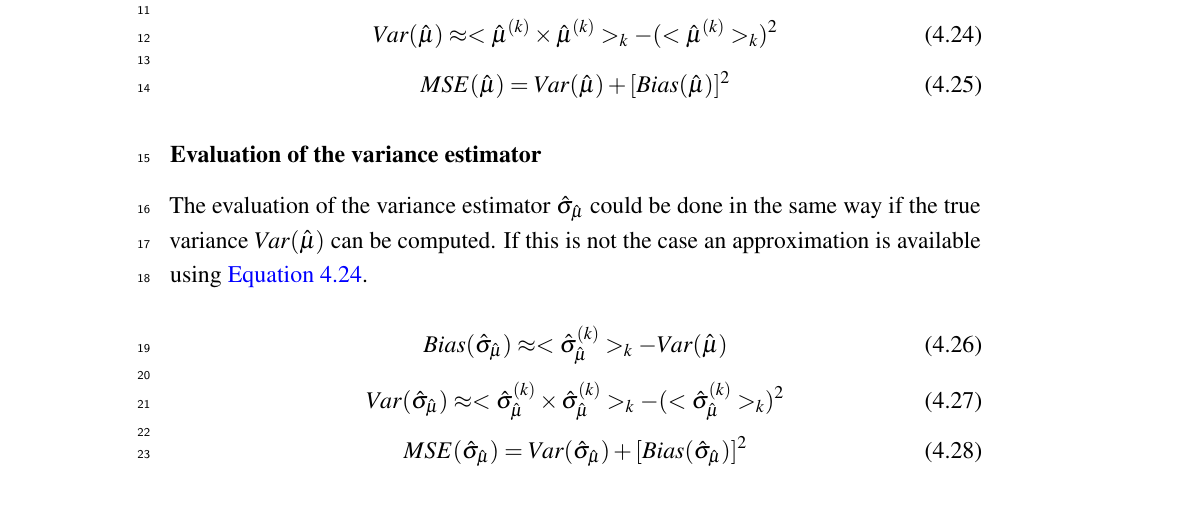
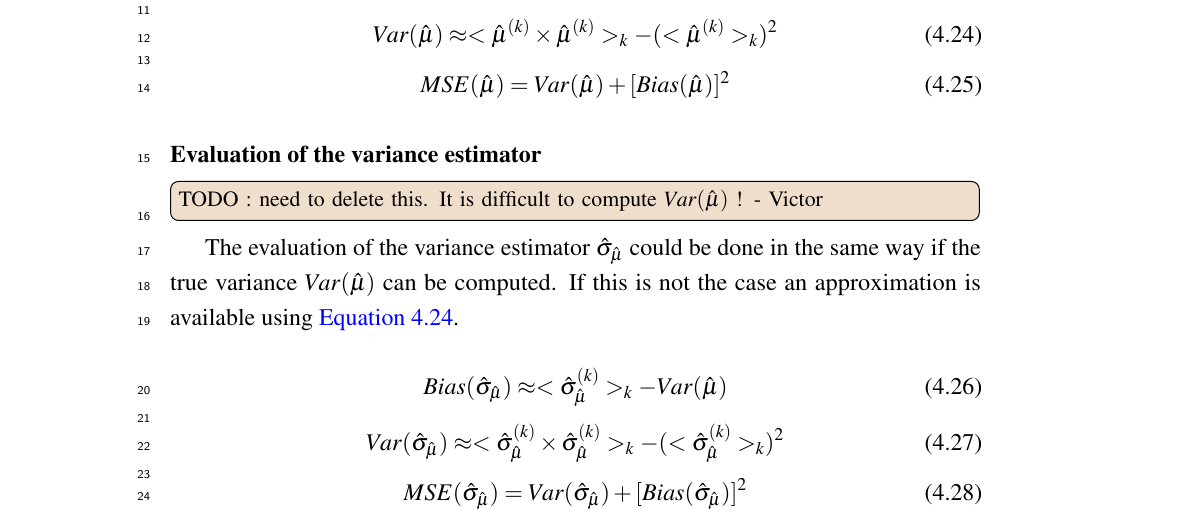
Before and after one commit to victor-estrade/Manuscrit, a LaTeX thesis (thesis.tex, which reads Chapter4/chapter4.tex): part of page 66 of 121, cut so that both start at the same text. Compiled offline with pdfLaTeX.

Commit message:
Minor comment

```diff
--- a/Chapter4/chapter4.tex
+++ b/Chapter4/chapter4.tex
@@ -434,6 +434,8 @@ it is possible to estimated the criterions
 \subsubsection{Evaluation of the variance estimator} % (fold)
 \label{ssub:evaluation_of_the_variance_estimator}
 
+\victor{TODO : need to delete this. It is difficult to compute  $Var(\hmu)$ !}
+
 The evaluation of the variance estimator $\hshmu$ could be done in the same way if the true variance $Var(\hmu)$ can be computed.
 If this is not the case an approximation is available using \autoref{eq:var_hmu}.
 
```
